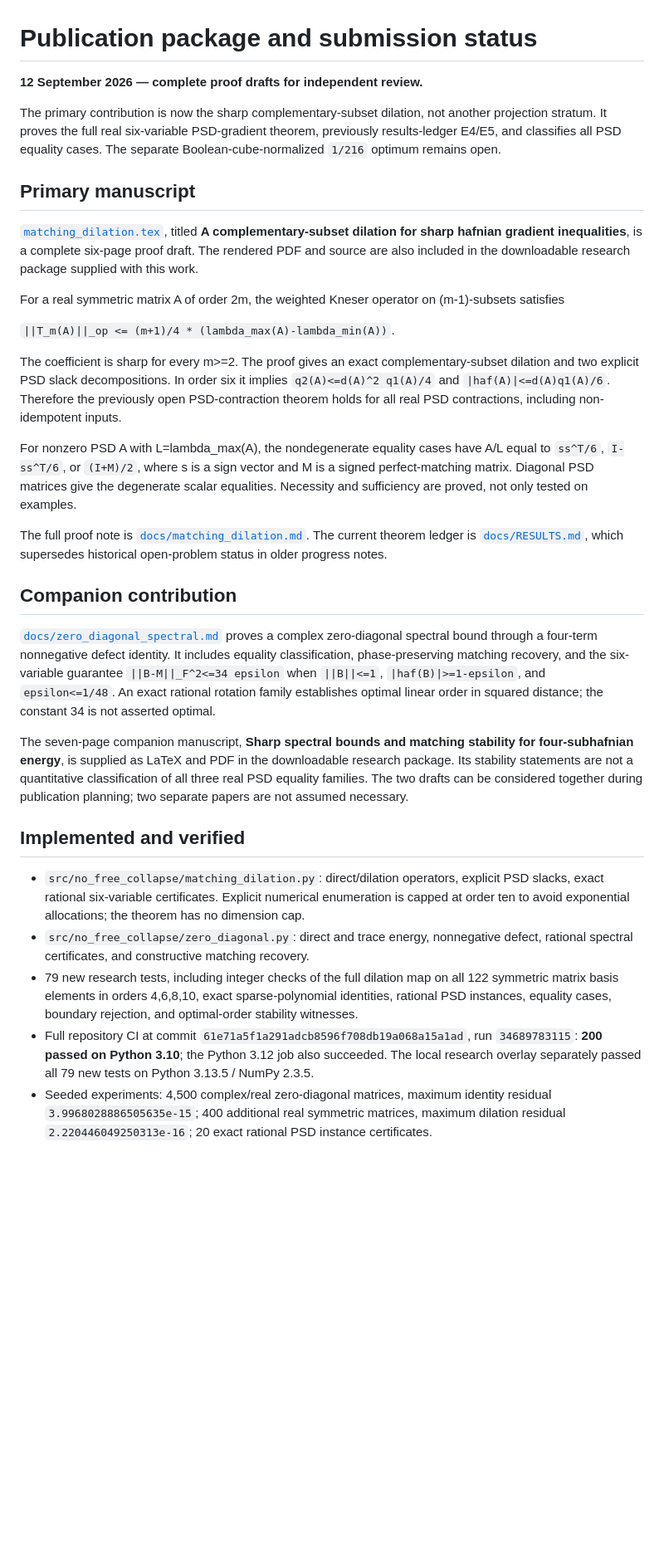
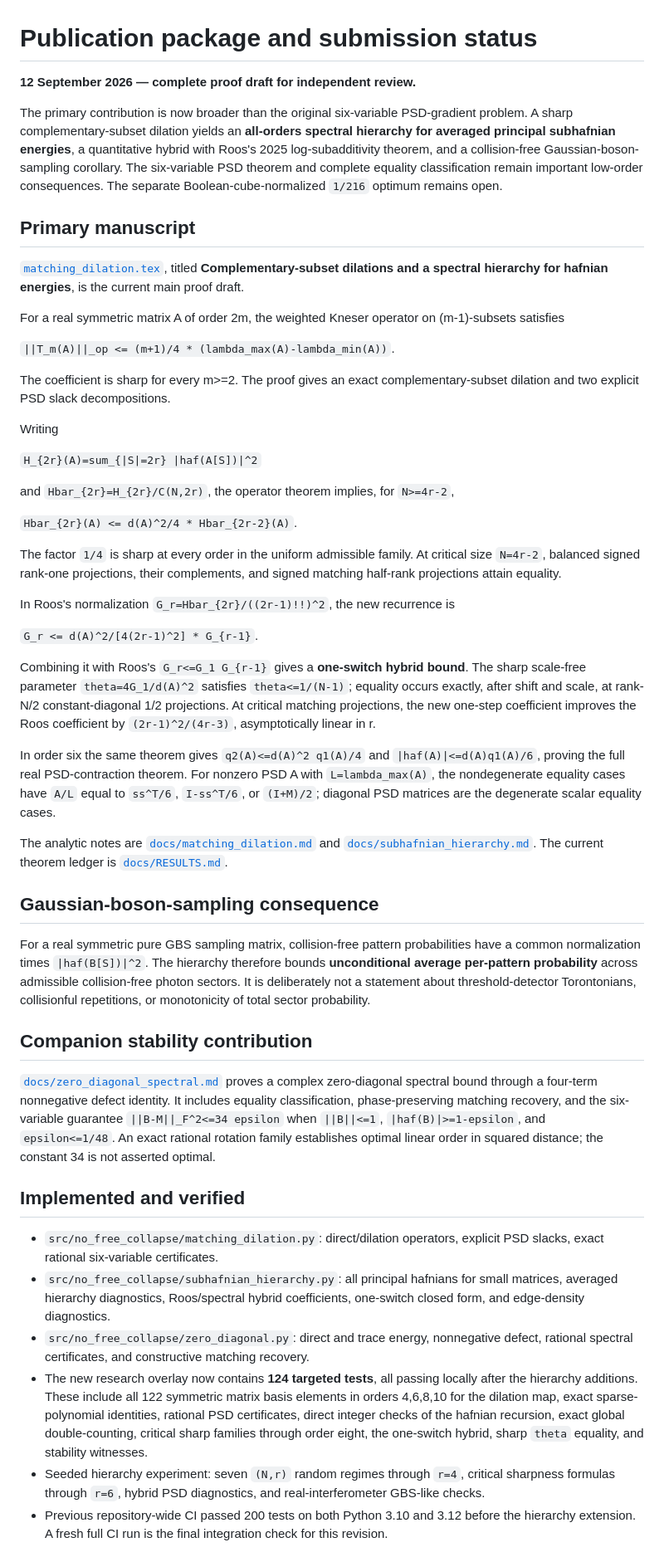
Before and after one commit to Null-Square/no-free-collapse, a Markdown page: paper/README.md, the part around one of its changes. Shown at 83% size. Drawn GitHub-style; blank space fills up the shorter version.

Commit message:
Update publication package for all-orders hierarchy, Roos hybrid and GBS corollary

```diff
--- a/paper/README.md
+++ b/paper/README.md
@@ -1,34 +1,53 @@
 # Publication package and submission status
 
-**12 September 2026 — complete proof drafts for independent review.**
+**12 September 2026 — complete proof draft for independent review.**
 
-The primary contribution is now the sharp complementary-subset dilation, not another projection stratum. It proves the full real six-variable PSD-gradient theorem, previously results-ledger E4/E5, and classifies all PSD equality cases. The separate Boolean-cube-normalized `1/216` optimum remains open.
+The primary contribution is now broader than the original six-variable PSD-gradient problem. A sharp complementary-subset dilation yields an **all-orders spectral hierarchy for averaged principal subhafnian energies**, a quantitative hybrid with Roos's 2025 log-subadditivity theorem, and a collision-free Gaussian-boson-sampling corollary. The six-variable PSD theorem and complete equality classification remain important low-order consequences. The separate Boolean-cube-normalized `1/216` optimum remains open.
 
 ## Primary manuscript
 
-[`matching_dilation.tex`](matching_dilation.tex), titled **A complementary-subset dilation for sharp hafnian gradient inequalities**, is a complete six-page proof draft. The rendered PDF and source are also included in the downloadable research package supplied with this work.
+[`matching_dilation.tex`](matching_dilation.tex), titled **Complementary-subset dilations and a spectral hierarchy for hafnian energies**, is the current main proof draft.
 
 For a real symmetric matrix A of order 2m, the weighted Kneser operator on (m-1)-subsets satisfies
 
 `||T_m(A)||_op <= (m+1)/4 * (lambda_max(A)-lambda_min(A))`.
 
-The coefficient is sharp for every m>=2. The proof gives an exact complementary-subset dilation and two explicit PSD slack decompositions. In order six it implies `q2(A)<=d(A)^2 q1(A)/4` and `|haf(A)|<=d(A)q1(A)/6`. Therefore the previously open PSD-contraction theorem holds for all real PSD contractions, including non-idempotent inputs.
+The coefficient is sharp for every m>=2. The proof gives an exact complementary-subset dilation and two explicit PSD slack decompositions.
 
-For nonzero PSD A with L=lambda_max(A), the nondegenerate equality cases have A/L equal to `ss^T/6`, `I-ss^T/6`, or `(I+M)/2`, where s is a sign vector and M is a signed perfect-matching matrix. Diagonal PSD matrices give the degenerate scalar equalities. Necessity and sufficiency are proved, not only tested on examples.
+Writing
 
-The full proof note is [`docs/matching_dilation.md`](../docs/matching_dilation.md). The current theorem ledger is [`docs/RESULTS.md`](../docs/RESULTS.md), which supersedes historical open-problem status in older progress notes.
+`H_{2r}(A)=sum_{|S|=2r} |haf(A[S])|^2`
 
-## Companion contribution
+and `Hbar_{2r}=H_{2r}/C(N,2r)`, the operator theorem implies, for `N>=4r-2`,
+
+`Hbar_{2r}(A) <= d(A)^2/4 * Hbar_{2r-2}(A)`.
+
+The factor `1/4` is sharp at every order in the uniform admissible family. At critical size `N=4r-2`, balanced signed rank-one projections, their complements, and signed matching half-rank projections attain equality.
+
+In Roos's normalization `G_r=Hbar_{2r}/((2r-1)!!)^2`, the new recurrence is
+
+`G_r <= d(A)^2/[4(2r-1)^2] * G_{r-1}`.
+
+Combining it with Roos's `G_r<=G_1 G_{r-1}` gives a **one-switch hybrid bound**. The sharp scale-free parameter `theta=4G_1/d(A)^2` satisfies `theta<=1/(N-1)`; equality occurs exactly, after shift and scale, at rank-N/2 constant-diagonal 1/2 projections. At critical matching projections, the new one-step coefficient improves the Roos coefficient by `(2r-1)^2/(4r-3)`, asymptotically linear in r.
+
+In order six the same theorem gives `q2(A)<=d(A)^2 q1(A)/4` and `|haf(A)|<=d(A)q1(A)/6`, proving the full real PSD-contraction theorem. For nonzero PSD A with `L=lambda_max(A)`, the nondegenerate equality cases have `A/L` equal to `ss^T/6`, `I-ss^T/6`, or `(I+M)/2`; diagonal PSD matrices are the degenerate scalar equality cases.
+
+The analytic notes are [`docs/matching_dilation.md`](../docs/matching_dilation.md) and [`docs/subhafnian_hierarchy.md`](../docs/subhafnian_hierarchy.md). The current theorem ledger is [`docs/RESULTS.md`](../docs/RESULTS.md).
+
+## Gaussian-boson-sampling consequence
+
+For a real symmetric pure GBS sampling matrix, collision-free pattern probabilities have a common normalization times `|haf(B[S])|^2`. The hierarchy therefore bounds **unconditional average per-pattern probability** across admissible collision-free photon sectors. It is deliberately not a statement about threshold-detector Torontonians, collisionful repetitions, or monotonicity of total sector probability.
+
+## Companion stability contribution
 
 [`docs/zero_diagonal_spectral.md`](../docs/zero_diagonal_spectral.md) proves a complex zero-diagonal spectral bound through a four-term nonnegative defect identity. It includes equality classification, phase-preserving matching recovery, and the six-variable guarantee `||B-M||_F^2<=34 epsilon` when `||B||<=1`, `|haf(B)|>=1-epsilon`, and `epsilon<=1/48`. An exact rational rotation family establishes optimal linear order in squared distance; the constant 34 is not asserted optimal.
 
-The seven-page companion manuscript, **Sharp spectral bounds and matching stability for four-subhafnian energy**, is supplied as LaTeX and PDF in the downloadable research package. Its stability statements are not a quantitative classification of all three real PSD equality families. The two drafts can be considered together during publication planning; two separate papers are not assumed necessary.
-
 ## Implemented and verified
 
-- `src/no_free_collapse/matching_dilation.py`: direct/dilation operators, explicit PSD slacks, exact rational six-variable certificates. Explicit numerical enumeration is capped at order ten to avoid exponential allocations; the theorem has no dimension cap.
+- `src/no_free_collapse/matching_dilation.py`: direct/dilation operators, explicit PSD slacks, exact rational six-variable certificates.
+- `src/no_free_collapse/subhafnian_hierarchy.py`: all principal hafnians for small matrices, averaged hierarchy diagnostics, Roos/spectral hybrid coefficients, one-switch closed form, and edge-density diagnostics.
 - `src/no_free_collapse/zero_diagonal.py`: direct and trace energy, nonnegative defect, rational spectral certificates, and constructive matching recovery.
-- 79 new research tests, including integer checks of the full dilation map on all 122 symmetric matrix basis elements in orders 4,6,8,10, exact sparse-polynomial identities, rational PSD instances, equality cases, boundary rejection, and optimal-order stability witnesses.
-- Full repository CI at commit `61e71a5f1a291adcb8596f708db19a068a15a1ad`, run `34689783115`: **200 passed on Python 3.10**; the Python 3.12 job also succeeded. The local research overlay separately passed all 79 new tests on Python 3.13.5 / NumPy 2.3.5.
-- Seeded experiments: 4,500 complex/real zero-diagonal matrices, maximum identity residual `3.9968028886505635e-15`; 400 additional real symmetric matrices, maximum dilation residual `2.220446049250313e-16`; 20 exact rational PSD instance certificates.
+- The new research overlay now contains **124 targeted tests**, all passing locally after the hierarchy additions. These include all 122 symmetric matrix basis elements in orders 4,6,8,10 for the dilation map, exact sparse-polynomial identities, rational PSD certificates, direct integer checks of the hafnian recursion, exact global double-counting, critical sharp families through order eight, the one-switch hybrid, sharp `theta` equality, and stability witnesses.
+- Seeded hierarchy experiment: seven `(N,r)` random regimes through `r=4`, critical sharpness formulas through `r=6`, hybrid PSD diagnostics, and real-interferometer GBS-like checks.
+- Previous repository-wide CI passed 200 tests on both Python 3.10 and 3.12 before the hierarchy extension. A fresh full CI run is the final integration check for this revision.
 
```
Also changed, not shown: other parts of paper/README.md (+8 -9 lines).
